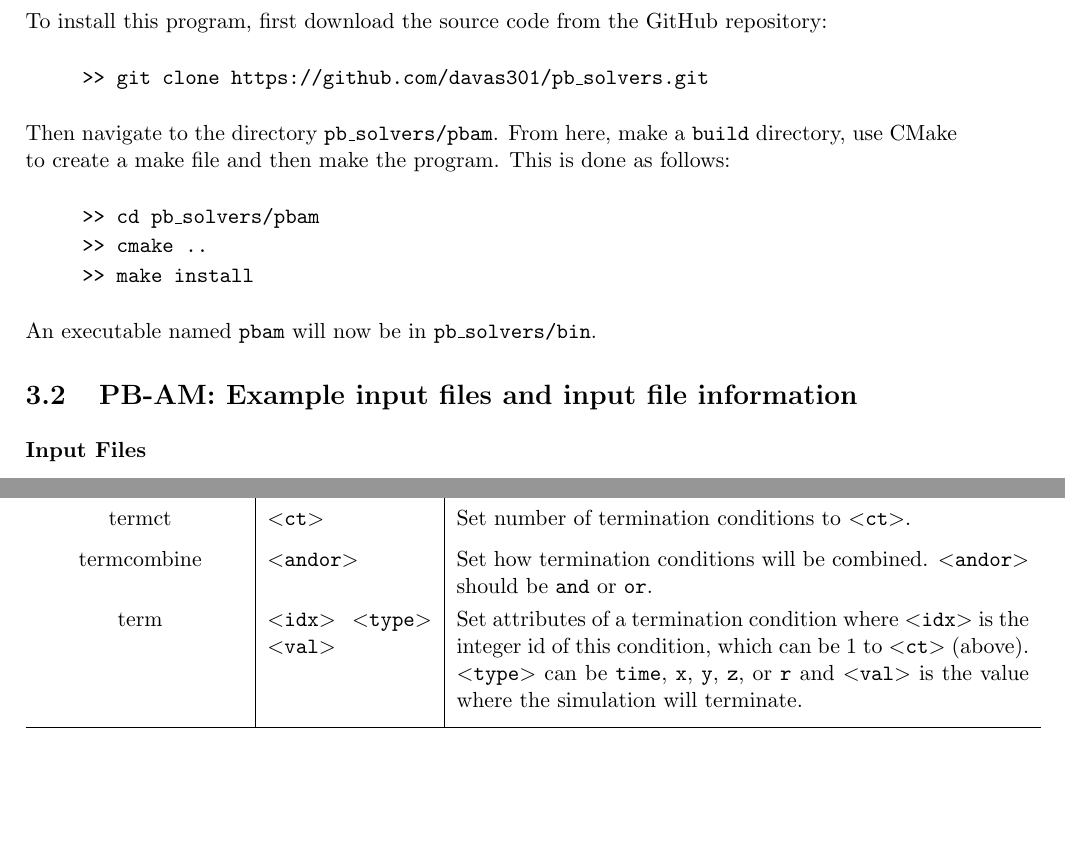
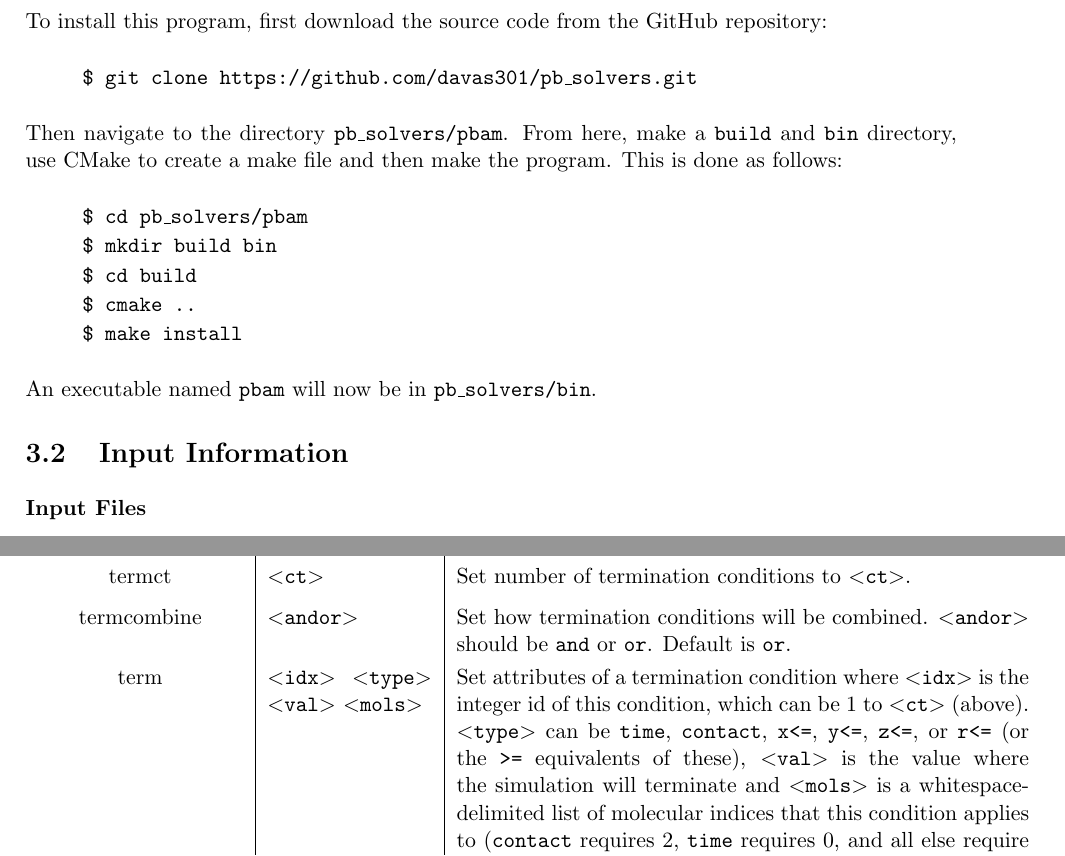
Before and after one commit to dhbrookes/pb_solvers, a LaTeX document (manual/doc_main.tex, which reads manual/chapters/pbam.tex): two parts of pages 7 and 8 of 10, joined at a grey line, cut so that both start at the same text, the shorter picture padded with empty space. Compiled offline with pdfLaTeX; a missing bibliography style is replaced by a similar one.

Commit message:
manual updates

```diff
--- a/manual/chapters/pbam.tex
+++ b/manual/chapters/pbam.tex
@@ -56,22 +56,26 @@ where $D_{i, trans}$ and $D_{i, rot}$ are the translation and rotational diffusi
 
 To install this program, first download the source code from the GitHub repository: \\
 
-\hspace{1cm}\texttt{>> git clone https://github.com/davas301/pb\_solvers.git} \\
+\hspace{1cm}\texttt{\$ git clone https://github.com/davas301/pb\_solvers.git} \\
 
-Then navigate to the directory \texttt{pb\_solvers/pbam}. From here, make a \texttt{build} directory, use CMake to create a make file and then make the program.  This is done as follows: \\
+Then navigate to the directory \texttt{pb\_solvers/pbam}. From here, make a \texttt{build} and \texttt{bin} directory, use CMake to create a make file and then make the program.  This is done as follows: \\
 
-\hspace{1cm}\texttt{>> cd pb\_solvers/pbam}
+\hspace{1cm}\texttt{\$ cd pb\_solvers/pbam}
 
-\hspace{1cm}\texttt{>> cmake ..}
+\hspace{1cm}\texttt{\$ mkdir build bin}
 
-\hspace{1cm}\texttt{>> make install} \\
+\hspace{1cm}\texttt{\$ cd build}
+
+\hspace{1cm}\texttt{\$ cmake ..}
+
+\hspace{1cm}\texttt{\$ make install} \\
 
 
 An executable named \texttt{pbam} will now be in \texttt{pb\_solvers/bin}.
 
 %%%%%%%%%%%%%%%%%%%%%%%%%%%%%%%%%%%%%%%%%%%%%%%%%%%%%%%%%%%%%%%%%%
 %%%%%%%%%%%%%%%%%%%%%%%%%%%%%%%%%%%%%%%%%%%%%%%%%%%%%%%%%%%%%%%%%%
-\section{PB-AM: Example input files and input file information}
+\section{Input Information}
 
 \subsubsection{Input Files}
 
@@ -113,8 +117,8 @@ Each keyword is described in the table below, along with its associated paramete
 \hline
 \T runtype dynamics & & \parbox[t]{\colthree}{Will perform a brownian dynamics run.\B}  \\
 \T termct & \param{ct} & \parbox[t]{\colthree}{Set number of termination conditions to \param{ct}.}  \\
-\T termcombine & \param{andor} & \parbox[t]{\colthree}{Set how termination conditions will be combined. \param{andor} should be \texttt{and} or \texttt{or}.} \\
-\T term & \parbox[t]{\coltwo}{\param{idx} \param{type} \param{val}} & \parbox[t]{\colthree}{Set attributes of a termination condition where \param{idx} is the integer id of this condition, which can be 1 to \param{ct} (above). \param{type} can be \texttt{time}, \texttt{x}, \texttt{y}, \texttt{z}, or \texttt{r} and \param{val} is the value where the simulation will terminate. \B} \\
+\T termcombine & \param{andor} & \parbox[t]{\colthree}{Set how termination conditions will be combined. \param{andor} should be \texttt{and} or \texttt{or}. Default is \texttt{or}.} \\
+\T term & \parbox[t]{\coltwo}{\param{idx} \param{type} \param{val} \param{mols}} & \parbox[t]{\colthree}{Set attributes of a termination condition where \param{idx} is the integer id of this condition, which can be 1 to \param{ct} (above). \param{type} can be \texttt{time}, \texttt{contact},  \texttt{x<=}, \texttt{y<=}, \texttt{z<=}, or \texttt{r<=} (or the \texttt{>=} equivalents of these), \param{val} is the value where the simulation will terminate and \param{mols} is a whitespace-delimited list of molecular indices that this condition applies to (\texttt{contact} requires 2, \texttt{time} requires 0, and all else require 1). \B} \\
 \hline
   \end{tabular}
 
--- a/manual/doc_main.tex
+++ b/manual/doc_main.tex
@@ -109,7 +109,7 @@ escapeinside={\%*}{*)}          % if you want to add a comment within your code
 
 \pagestyle{fancy}
 \fancyhf{}
-\fancyhead[R]{ PB-[S]AM manual}
+\fancyhead[R]{ PB-AM manual}
 \fancyfoot[R]{\thepage\ }
 
 
```
Also changed, not shown: manual/chapters/titlepg.tex (+4 -4 lines), manual/doc_main.pdf, manual/chapters/pbam.tex (22 more changed lines), 1 other file.
